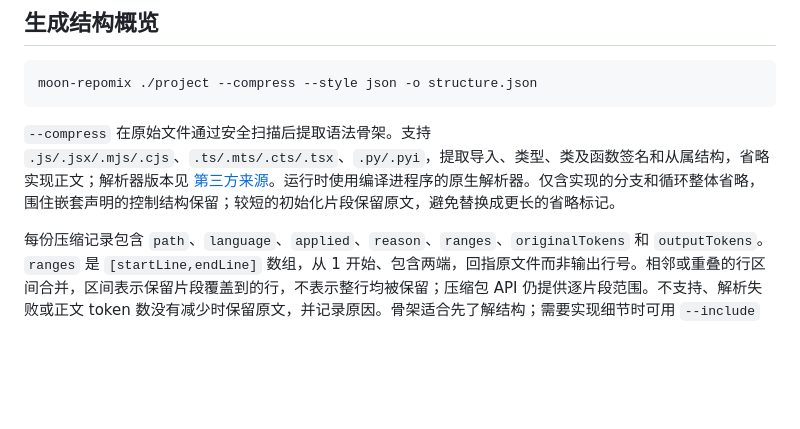
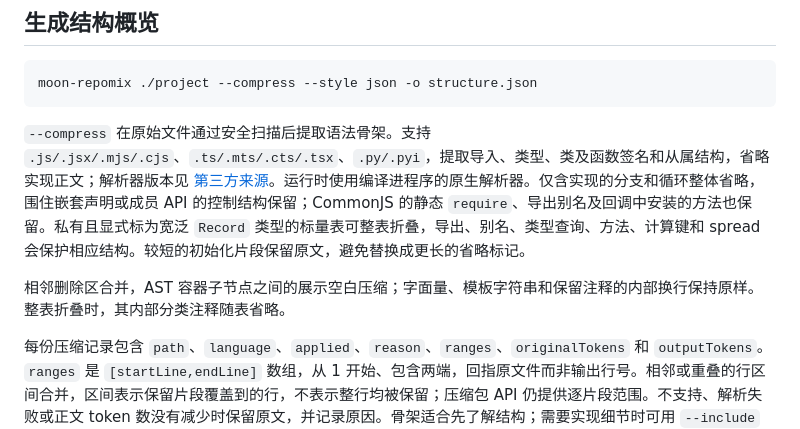
Before and after one commit to Delthin/moon-repomix, a Markdown page: docs/context.md, the part around the change. Rendered like a GitHub page; blank space fills up the shorter version.

````diff
--- a/docs/context.md
+++ b/docs/context.md
@@ -6,7 +6,9 @@
 moon-repomix ./project --compress --style json -o structure.json
 ```
 
-`--compress` 在原始文件通过安全扫描后提取语法骨架。支持 `.js/.jsx/.mjs/.cjs`、`.ts/.mts/.cts/.tsx`、`.py/.pyi`，提取导入、类型、类及函数签名和从属结构，省略实现正文；解析器版本见 [第三方来源](../LICENSES/tree-sitter-sources.md)。运行时使用编译进程序的原生解析器。仅含实现的分支和循环整体省略，围住嵌套声明的控制结构保留；较短的初始化片段保留原文，避免替换成更长的省略标记。
+`--compress` 在原始文件通过安全扫描后提取语法骨架。支持 `.js/.jsx/.mjs/.cjs`、`.ts/.mts/.cts/.tsx`、`.py/.pyi`，提取导入、类型、类及函数签名和从属结构，省略实现正文；解析器版本见 [第三方来源](../LICENSES/tree-sitter-sources.md)。运行时使用编译进程序的原生解析器。仅含实现的分支和循环整体省略，围住嵌套声明或成员 API 的控制结构保留；CommonJS 的静态 `require`、导出别名及回调中安装的方法也保留。私有且显式标为宽泛 `Record` 类型的标量表可整表折叠，导出、别名、类型查询、方法、计算键和 spread 会保护相应结构。较短的初始化片段保留原文，避免替换成更长的省略标记。
+
+相邻删除区合并，AST 容器子节点之间的展示空白压缩；字面量、模板字符串和保留注释的内部换行保持原样。整表折叠时，其内部分类注释随表省略。
 
 每份压缩记录包含 `path`、`language`、`applied`、`reason`、`ranges`、`originalTokens` 和 `outputTokens`。`ranges` 是 `[startLine,endLine]` 数组，从 1 开始、包含两端，回指原文件而非输出行号。相邻或重叠的行区间合并，区间表示保留片段覆盖到的行，不表示整行均被保留；压缩包 API 仍提供逐片段范围。不支持、解析失败或正文 token 数没有减少时保留原文，并记录原因。骨架适合先了解结构；需要实现细节时可用 `--include` 选定路径，再关闭压缩。
 
````
Also changed, not shown: src/compression/README.md (+16 -9 lines).
